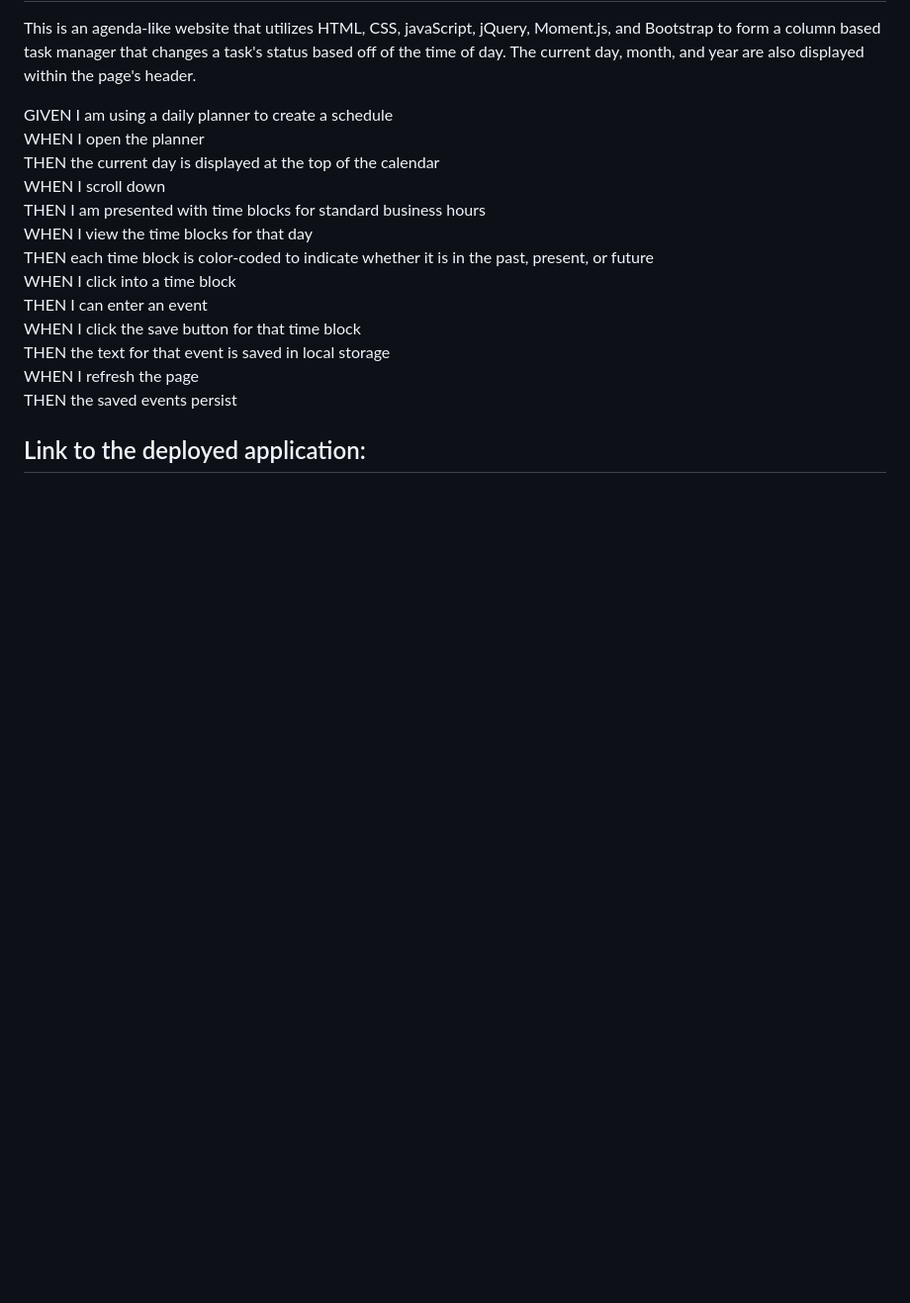
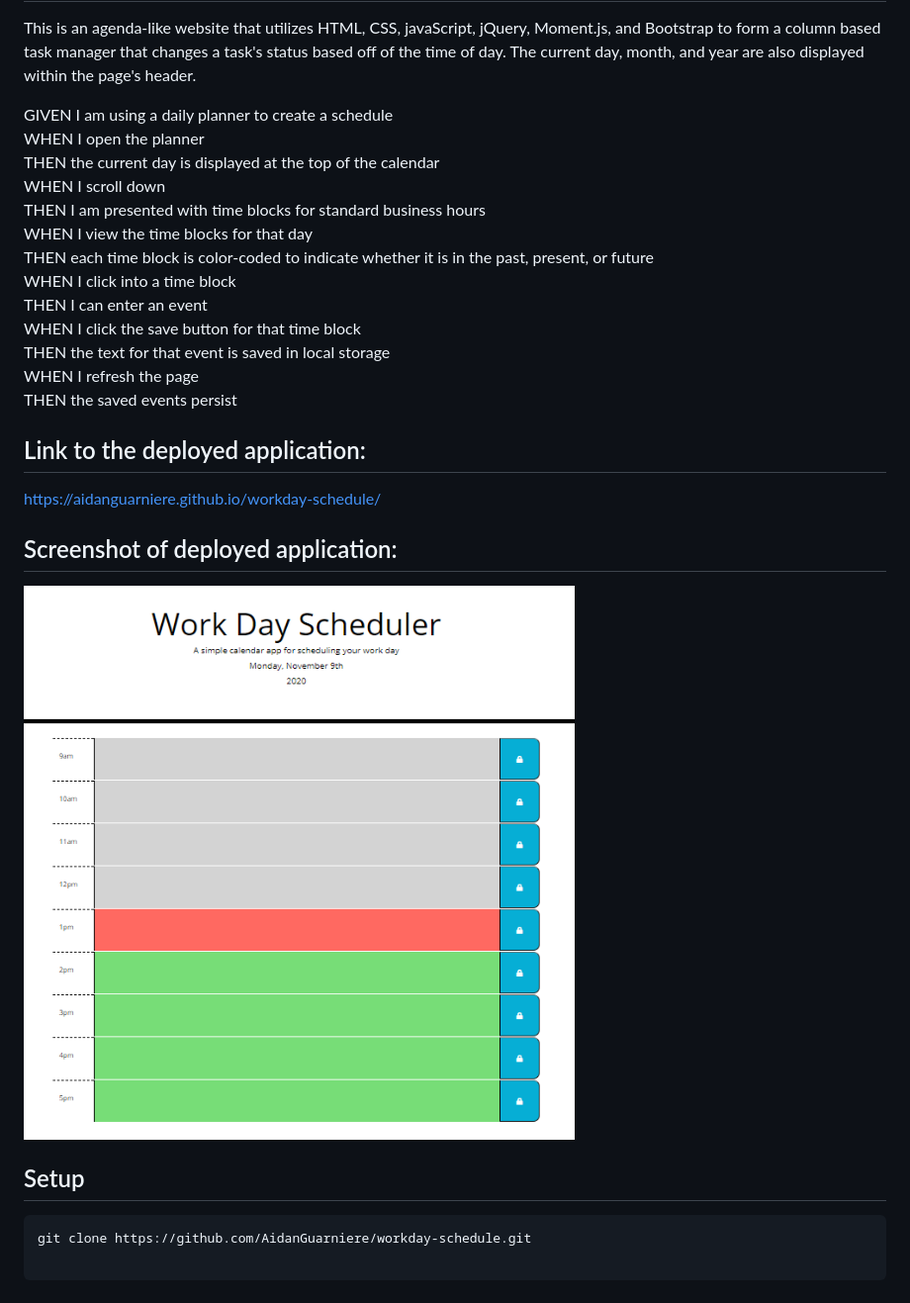
Before and after one commit to AidanGuarniere/workday-schedule, a Markdown page: README.md, the part around the change. Shown: that part at 99% size. Drawn GitHub-style; pictures changed too: workday-schedule-screenshot.png (added); blank space fills up the shorter version.

````diff
--- a/README.md
+++ b/README.md
@@ -17,3 +17,14 @@ WHEN I refresh the page<br>
 THEN the saved events persist<br>
 
 ## Link to the deployed application:
+https://aidanguarniere.github.io/workday-schedule/
+
+
+## Screenshot of deployed application:
+<img src = workday-schedule-screenshot.png>
+
+## Setup
+```
+git clone https://github.com/AidanGuarniere/workday-schedule.git
+
+```
````
